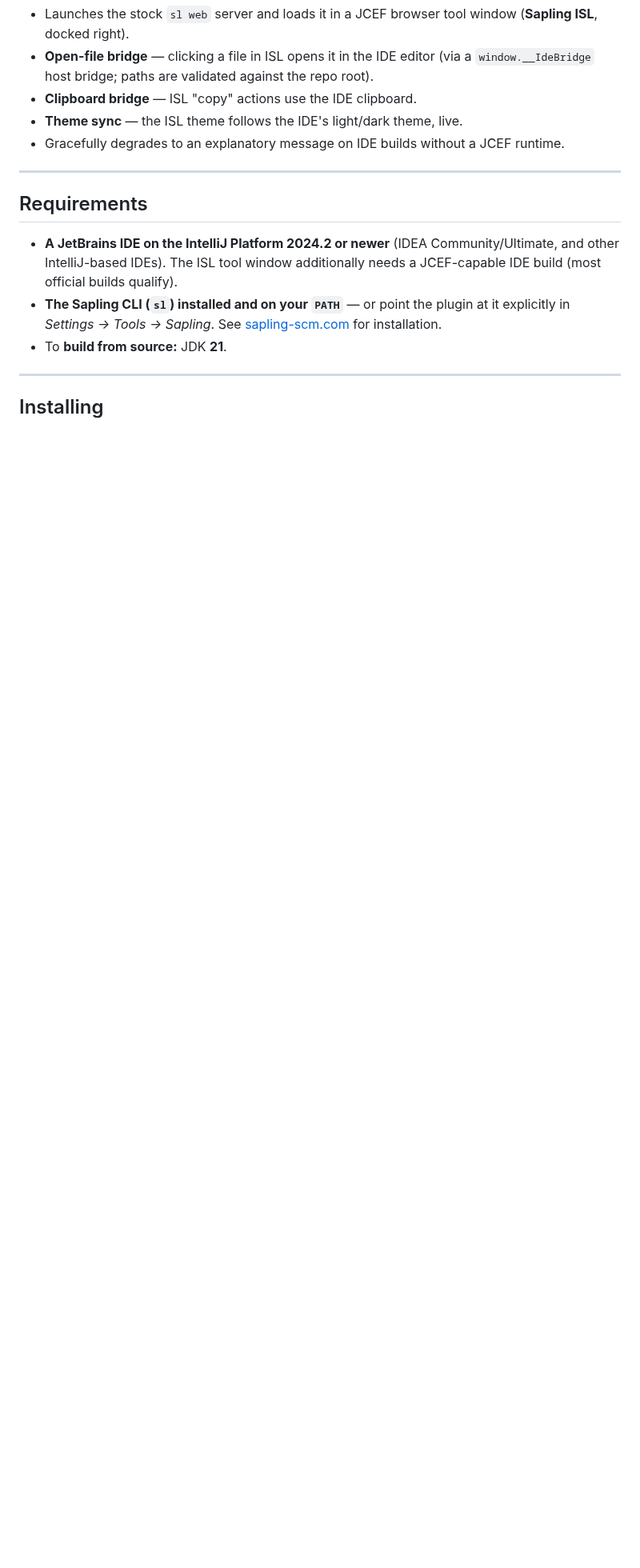
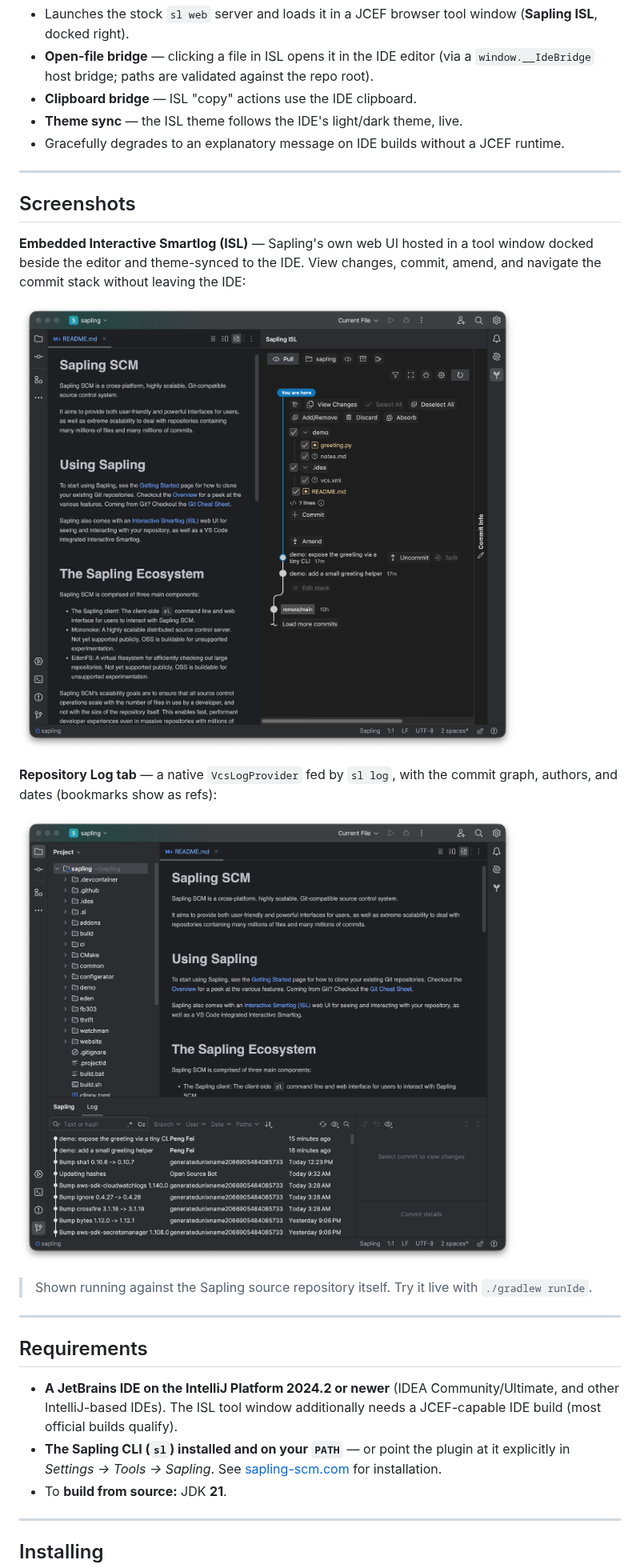
Before and after one commit to pfei-sa/sapling-jetbrains, a Markdown page: README.md, the part around one of its changes. Shown at 80% size. GitHub-like rendering; pictures changed too: docs/images/isl-tool-window.png (added), docs/images/repository-log.png (added); blank space fills up the shorter version.

```diff
--- a/README.md
+++ b/README.md
@@ -43,6 +48,20 @@ Hosts Sapling's own web GUI inside a JetBrains tool window and wires it to the I
 
 ---
 
+## Screenshots
+
+**Embedded Interactive Smartlog (ISL)** — Sapling's own web UI hosted in a tool window docked beside the editor and theme-synced to the IDE. View changes, commit, amend, and navigate the commit stack without leaving the IDE:
+
+![The Sapling ISL tool window docked beside the editor in a JetBrains IDE](docs/images/isl-tool-window.png)
+
+**Repository Log tab** — a native `VcsLogProvider` fed by `sl log`, with the commit graph, authors, and dates (bookmarks show as refs):
+
+![The native Sapling repository Log tab in a JetBrains IDE](docs/images/repository-log.png)
+
+> Shown running against the Sapling source repository itself. Try it live with `./gradlew runIde`.
+
+---
+
 ## Requirements
 
 - **A JetBrains IDE on the IntelliJ Platform 2024.2 or newer** (IDEA Community/Ultimate, and other IntelliJ-based IDEs). The ISL tool window additionally needs a JCEF-capable IDE build (most official builds qualify).
```
Also changed, not shown: other parts of README.md (+16 -3 lines), 1 other file.
